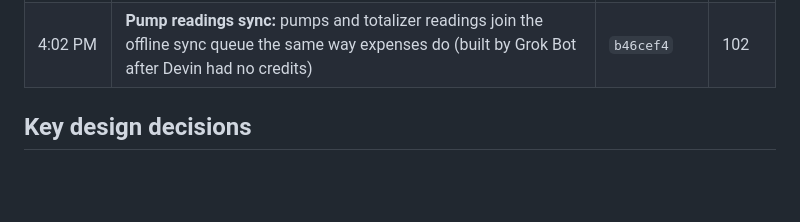
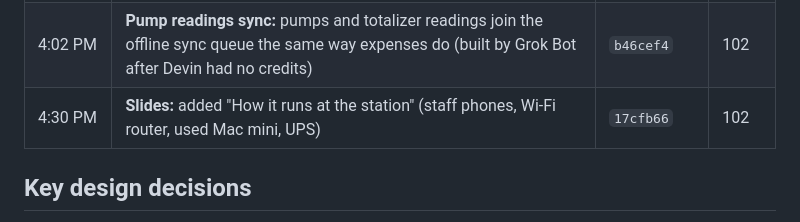
Before and after one commit to bodegasjohnny-sketch/pumplocal, a Markdown page: BUILD_LOG.md, the part around the change. Drawn GitHub-style; blank space fills up the shorter version.

Commit message:
BUILD_LOG: station-setup slide row

```diff
--- a/BUILD_LOG.md
+++ b/BUILD_LOG.md
@@ -64,6 +64,7 @@ Times are git commit times converted to PHT (UTC+8), from `git log`. Several com
 | 3:40–3:42 PM | **Pump totalizer v2:** both lifetime counters (pesos and liters), closing − opening for each, price-per-liter check with an optional mid-shift price change, README | `be4b879` → `58686ea` | 94 |
 | 3:44 PM | **Offline pitch deck** at `/slides` (3 slides + "Go to live demo"), header link | `ed3ccad` | 95 |
 | 4:02 PM | **Pump readings sync:** pumps and totalizer readings join the offline sync queue the same way expenses do (built by Grok Bot after Devin had no credits) | `b46cef4` | 102 |
+| 4:30 PM | **Slides:** added "How it runs at the station" (staff phones, Wi-Fi router, used Mac mini, UPS) | `17cfb66` | 102 |
 
 ## Key design decisions
 
```
